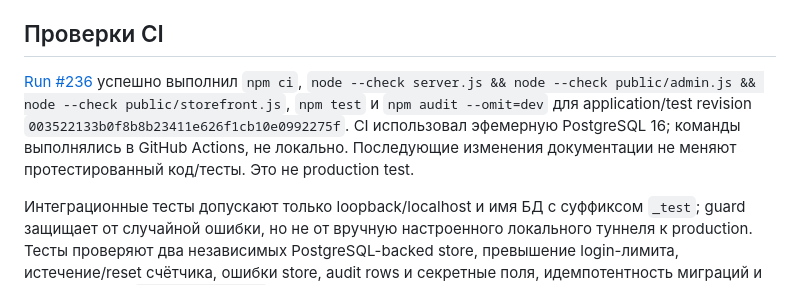
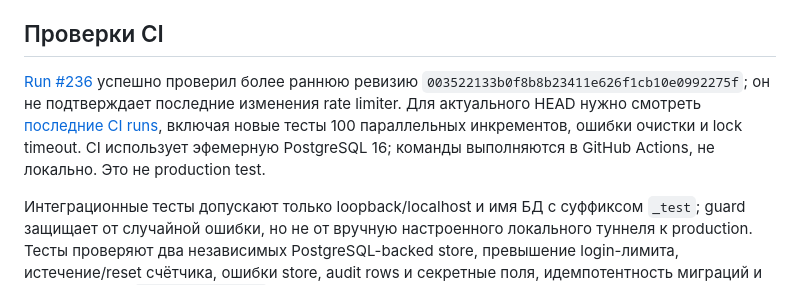
Before and after one commit to Beak67/zavaebatel-uc, a Markdown page: README_RU.md, the part around the change. Drawn GitHub-style.

Commit message:
Clarify historical CI evidence after security fixes

```diff
--- a/README_RU.md
+++ b/README_RU.md
@@ -31,7 +31,7 @@
 
 ## Проверки CI
 
-[Run #236](https://github.com/Beak67/zavaebatel-uc/actions/runs/38699952627) успешно выполнил `npm ci`, `node --check server.js && node --check public/admin.js && node --check public/storefront.js`, `npm test` и `npm audit --omit=dev` для application/test revision `003522133b0f8b8b23411e626f1cb10e0992275f`. CI использовал эфемерную PostgreSQL 16; команды выполнялись в GitHub Actions, не локально. Последующие изменения документации не меняют протестированный код/тесты. Это не production test.
+[Run #236](https://github.com/Beak67/zavaebatel-uc/actions/runs/38699952627) успешно проверил более раннюю ревизию `003522133b0f8b8b23411e626f1cb10e0992275f`; он не подтверждает последние изменения rate limiter. Для актуального HEAD нужно смотреть [последние CI runs](https://github.com/Beak67/zavaebatel-uc/actions), включая новые тесты 100 параллельных инкрементов, ошибки очистки и lock timeout. CI использует эфемерную PostgreSQL 16; команды выполняются в GitHub Actions, не локально. Это не production test.
 
 Интеграционные тесты допускают только loopback/localhost и имя БД с суффиксом `_test`; guard защищает от случайной ошибки, но не от вручную настроенного локального туннеля к production. Тесты проверяют два независимых PostgreSQL-backed store, превышение login-лимита, истечение/reset счётчика, ошибки store, audit rows и секретные поля, идемпотентность миграций и safe mode при `SBP_ENABLED=true`.
 
```
